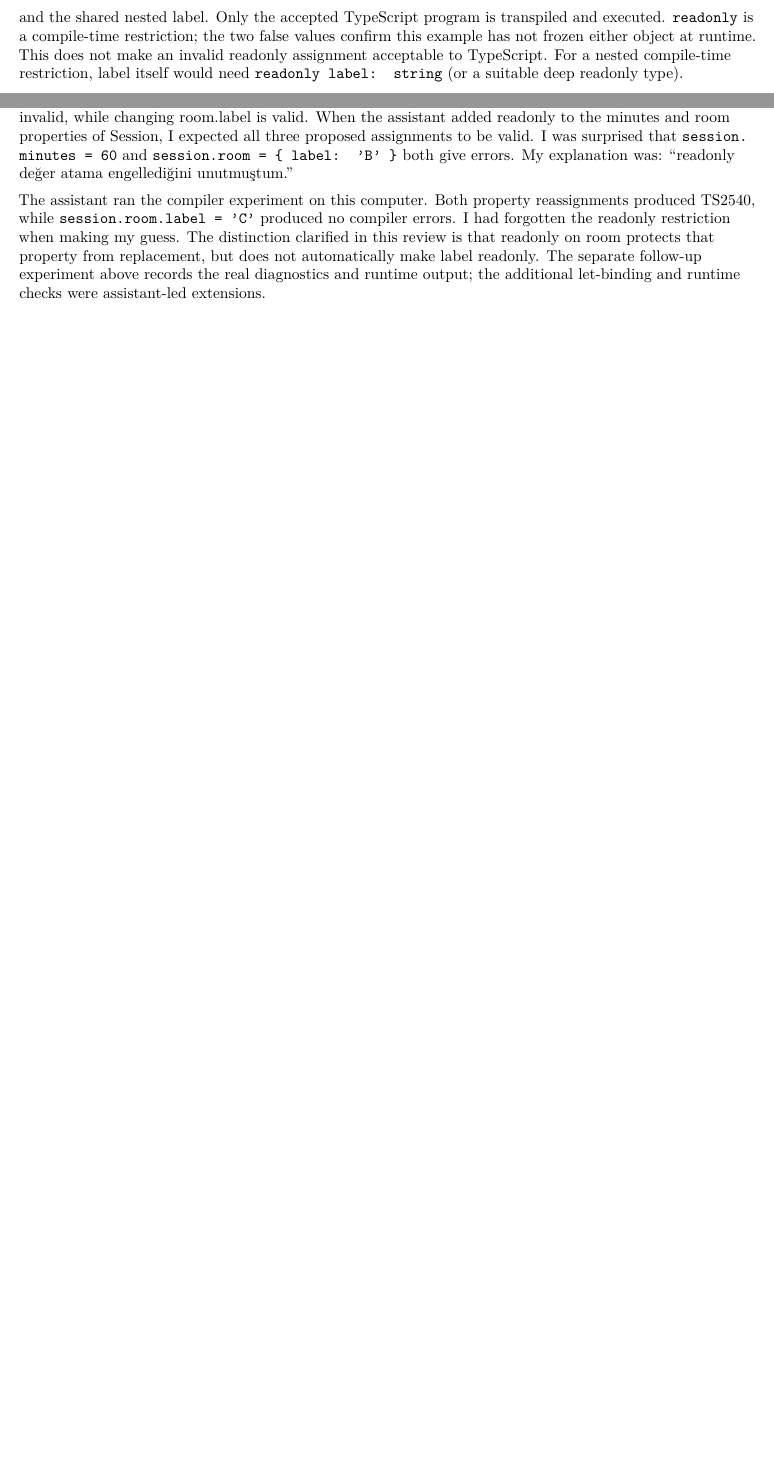
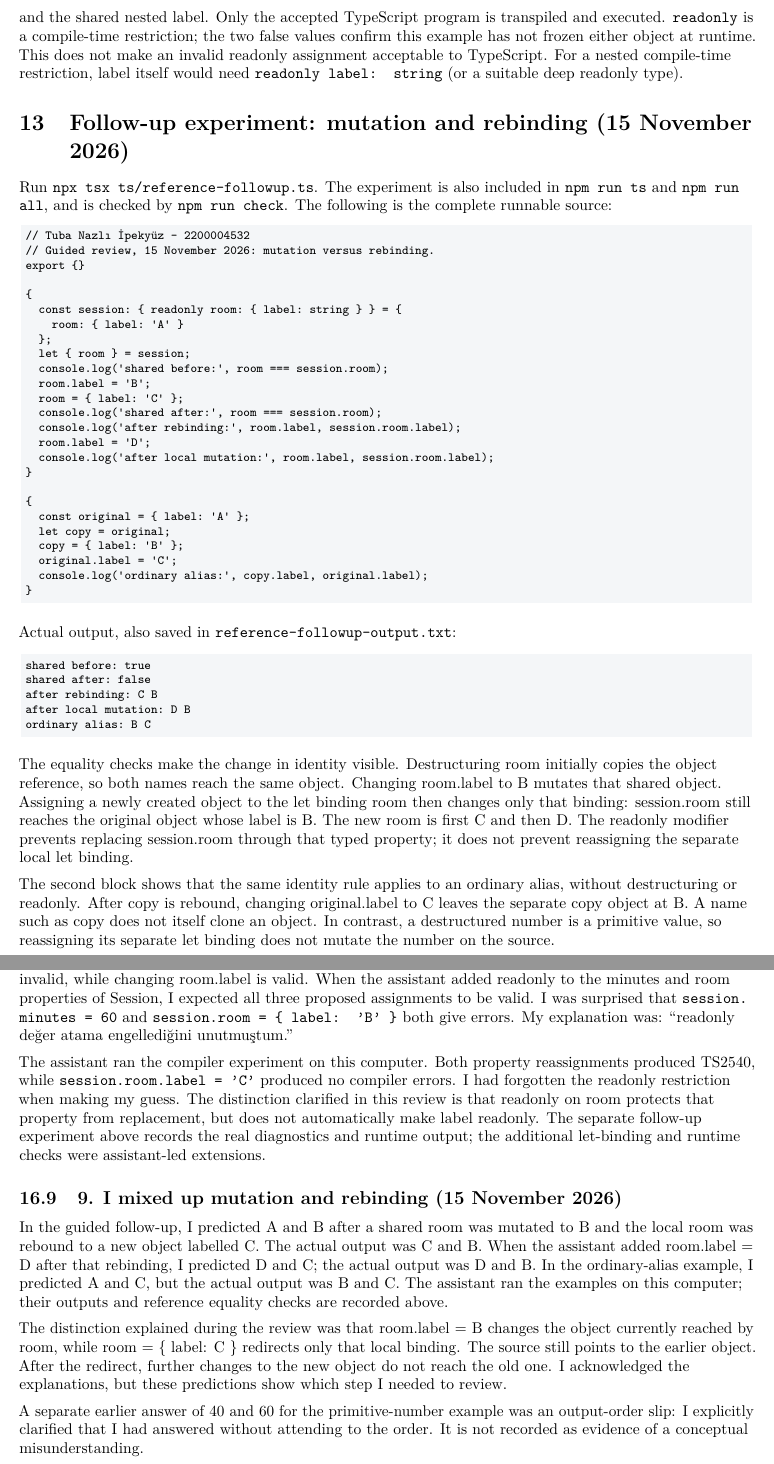
Before and after one commit to naz051223/assignment4-destructuring-field-guide, a LaTeX document (latex/main.tex): two parts of pages 17 and 20 of 20 before the commit and two parts of pages 17 and 21 of 21 after it, joined at a grey line, cut so that both start at the same text, the shorter picture padded with empty space. Compiled offline with pdfLaTeX.

Commit message:
Trace object identity through shared mutation and local rebinding

```diff
--- a/latex/main.tex
+++ b/latex/main.tex
@@ -1503,6 +1503,73 @@ nested compile-time restriction, label itself would need
 \texttt{readonly label:\allowbreak{} string} (or a suitable deep
 readonly type).
 
+\section{Follow-up experiment: mutation and rebinding (15 November
+2026)}\label{follow-up-experiment-mutation-and-rebinding-15-november-2026}
+
+Run \texttt{npx tsx ts/\allowbreak{}reference-followup.\allowbreak{}ts}.
+The experiment is also included in \texttt{npm run ts} and
+\texttt{npm run all}, and is checked by \texttt{npm run check}. The
+following is the complete runnable source:
+
+\begin{lstlisting}
+// Tuba Nazl(*@\texttt{ı}@*) (*@\texttt{İ}@*)peky(*@\texttt{ü}@*)z (*@\texttt{—}@*) 2200004532
+// Guided review, 15 November 2026: mutation versus rebinding.
+export {}
+
+{
+  const session: { readonly room: { label: string } } = {
+    room: { label: 'A' }
+  };
+  let { room } = session;
+  console.log('shared before:', room === session.room);
+  room.label = 'B';
+  room = { label: 'C' };
+  console.log('shared after:', room === session.room);
+  console.log('after rebinding:', room.label, session.room.label);
+  room.label = 'D';
+  console.log('after local mutation:', room.label, session.room.label);
+}
+
+{
+  const original = { label: 'A' };
+  let copy = original;
+  copy = { label: 'B' };
+  original.label = 'C';
+  console.log('ordinary alias:', copy.label, original.label);
+}
+\end{lstlisting}
+
+Actual output, also saved in
+\texttt{reference-followup-output.\allowbreak{}txt}:
+
+\begin{minipage}{\linewidth}
+
+\begin{lstlisting}
+shared before: true
+shared after: false
+after rebinding: C B
+after local mutation: D B
+ordinary alias: B C
+\end{lstlisting}
+
+\end{minipage}\par
+
+The equality checks make the change in identity visible. Destructuring
+room initially copies the object reference, so both names reach the same
+object. Changing room.label to B mutates that shared object. Assigning a
+newly created object to the let binding room then changes only that
+binding: session.room still reaches the original object whose label is
+B. The new room is first C and then D. The readonly modifier prevents
+replacing session.room through that typed property; it does not prevent
+reassigning the separate local let binding.
+
+The second block shows that the same identity rule applies to an
+ordinary alias, without destructuring or readonly. After copy is
+rebound, changing original.label to C leaves the separate copy object at
+B. A name such as copy does not itself clone an object. In contrast, a
+destructured number is a primitive value, so reassigning its separate
+let binding does not mutate the number on the source.
+
 \section{Sources and assistance}\label{sources-and-assistance}
 
 The starter project and assignment handout supplied the required
@@ -1845,4 +1912,27 @@ label readonly. The separate follow-up experiment above records the real
 diagnostics and runtime output; the additional let-binding and runtime
 checks were assistant-led extensions.
 
+\subsection{9. I mixed up mutation and rebinding (15 November
+2026)}\label{i-mixed-up-mutation-and-rebinding-15-november-2026}
+
+In the guided follow-up, I predicted A and B after a shared room was
+mutated to B and the local room was rebound to a new object labelled C.
+The actual output was C and B. When the assistant added room.label = D
+after that rebinding, I predicted D and C; the actual output was D and
+B. In the ordinary-alias example, I predicted A and C, but the actual
+output was B and C. The assistant ran the examples on this computer;
+their outputs and reference equality checks are recorded above.
+
+The distinction explained during the review was that room.label = B
+changes the object currently reached by room, while room = \{ label: C
+\} redirects only that local binding. The source still points to the
+earlier object. After the redirect, further changes to the new object do
+not reach the old one. I acknowledged the explanations, but these
+predictions show which step I needed to review.
+
+A separate earlier answer of 40 and 60 for the primitive-number example
+was an output-order slip: I explicitly clarified that I had answered
+without attending to the order. It is not recorded as evidence of a
+conceptual misunderstanding.
+
 \end{document}
```
Also changed, not shown: VERIFICATION.md (+11 -0 lines), output.txt (+6 -1 lines), reference-followup-output.txt (added, +5 -0 lines), README.md, latex/main.pdf, 2 other files.
